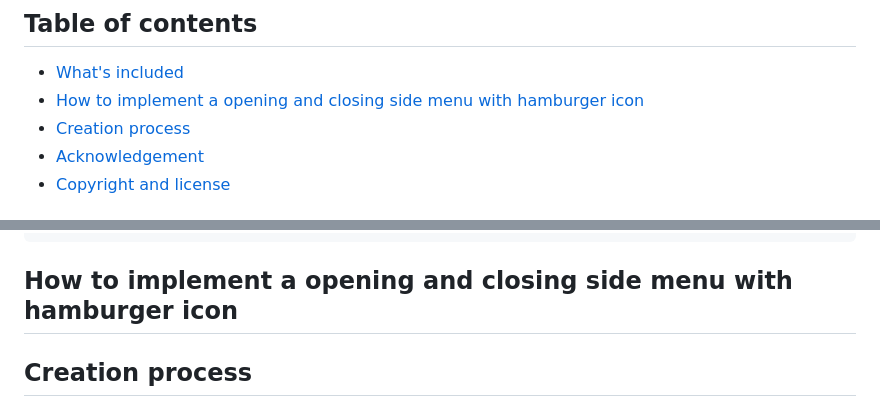
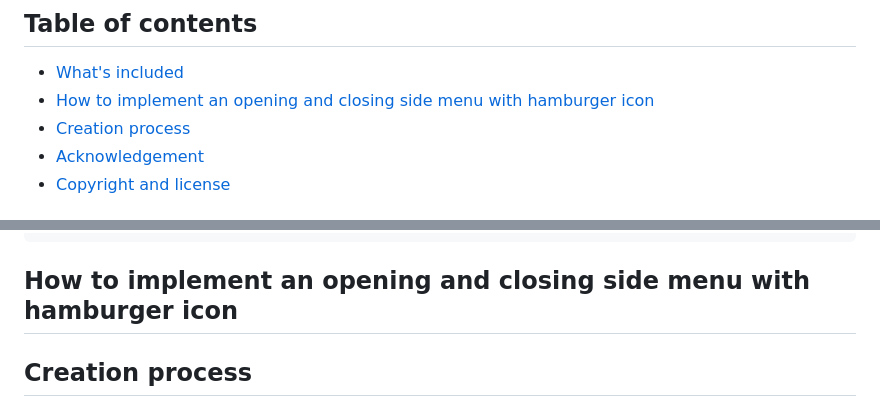
Before and after one commit to JanetteMujica/AilleursConseilWebsite_HTMLCSSVanillaJavascript, a Markdown page: README.md, 2 parts joined by grey strips. Drawn GitHub-style.

````diff
--- a/README.md
+++ b/README.md
@@ -15,7 +15,7 @@
 ## Table of contents
 
 - [What's included](#whats-included)
-- [How to implement a opening and closing side menu with hamburger icon](#How-to-implement-a-opening-and-closing-side-menu-with-hamburger-icon)
+- [How to implement an opening and closing side menu with hamburger icon](#How-to-implement-an-opening-and-closing-side-menu-with-hamburger-icon)
 - [Creation process](#creation-process)
 - [Acknowledgement](#acknowledgement)
 - [Copyright and license](#copyright-and-license)
@@ -55,7 +55,7 @@ AilleursConseilWebsite/
         soignante.html
 ```
 
-## How to implement a opening and closing side menu with hamburger icon
+## How to implement an opening and closing side menu with hamburger icon
 
 ## Creation process
 
````
